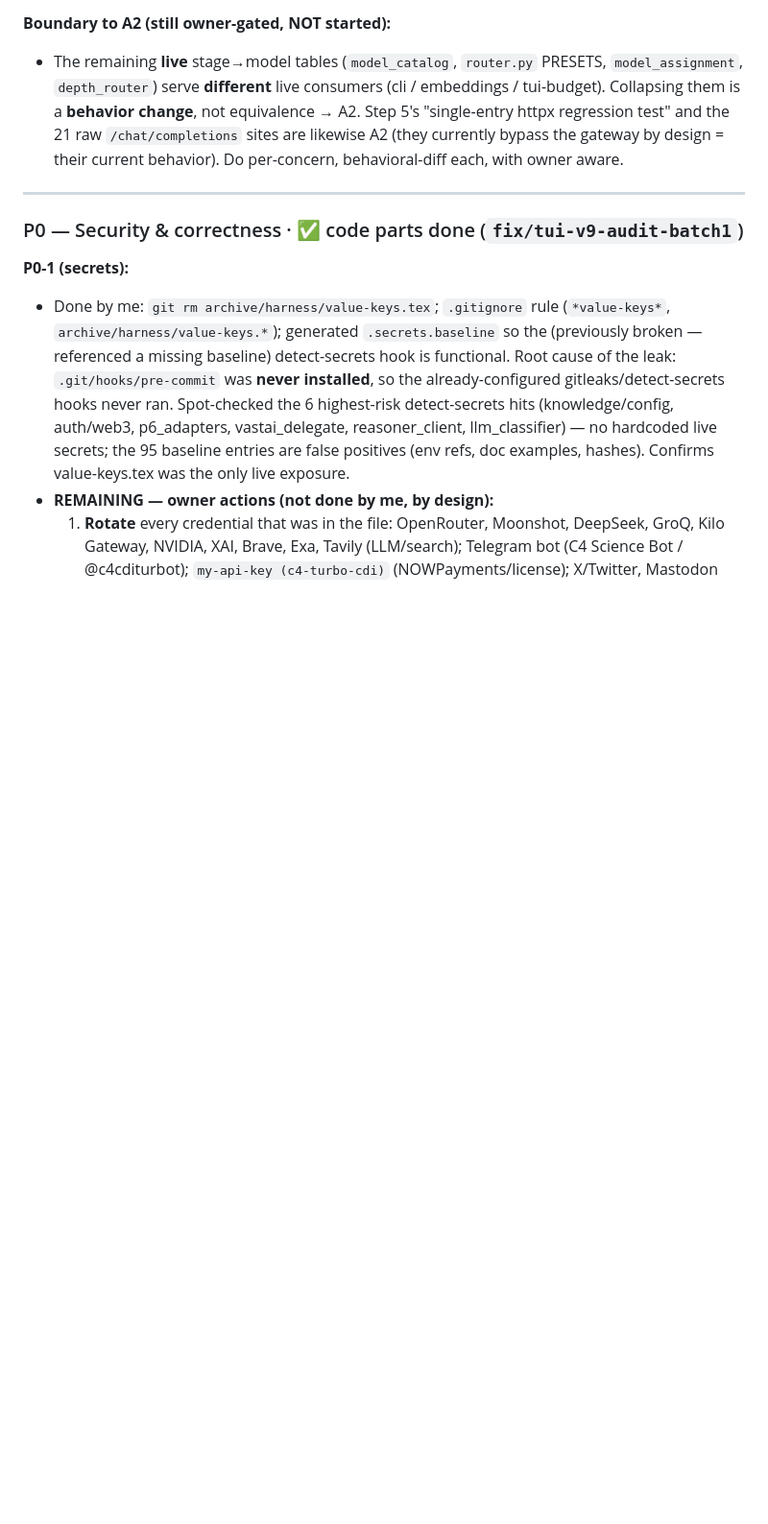
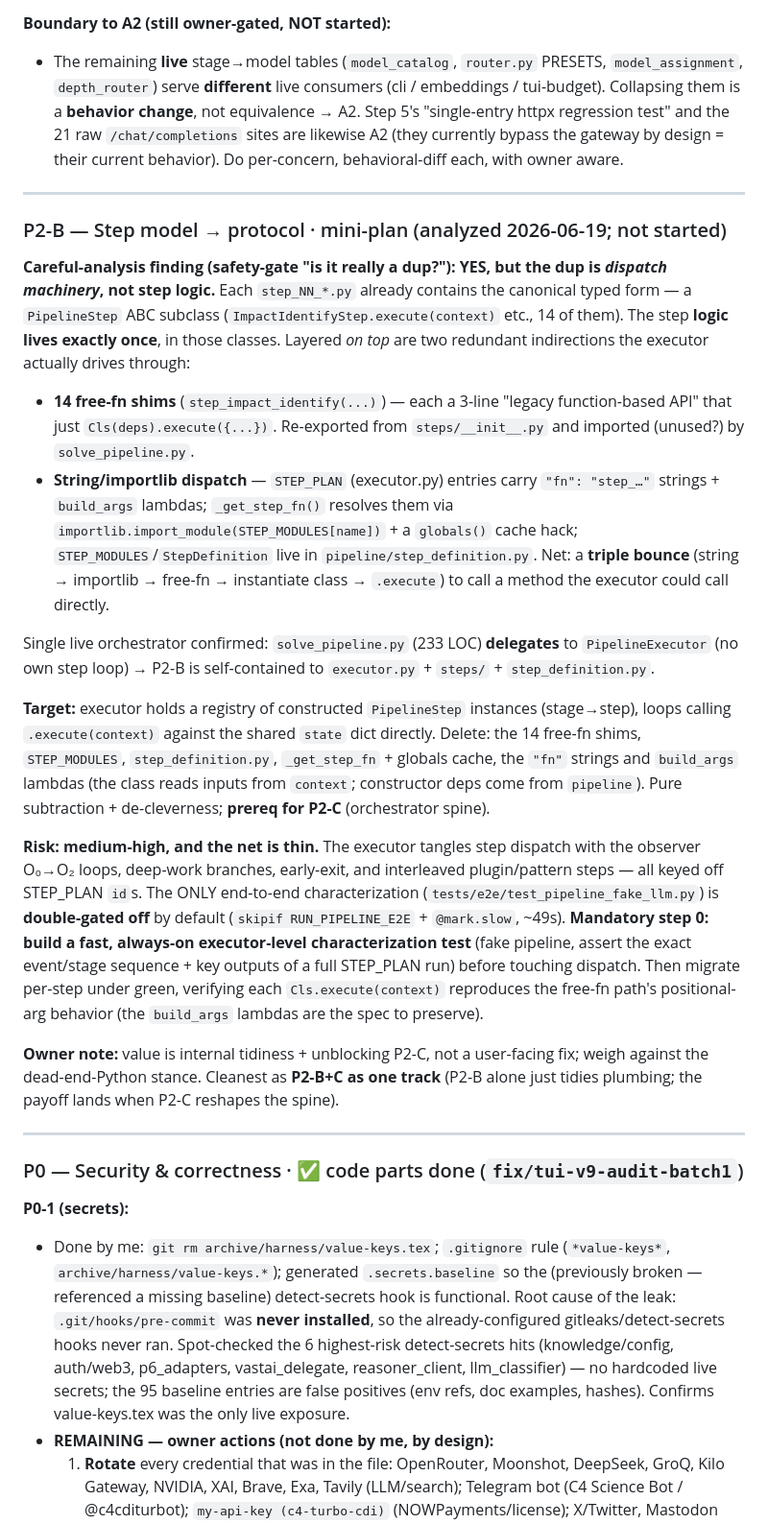
Before and after one commit to C4MIND/C4REQBER, a Markdown page: REWORK_PLAN.md, the part around the change. Shown at 96% size. GitHub-like rendering; blank space fills up the shorter version.

Commit message:
docs(plan): add P2-B mini-plan — step-dispatch dup analysis + test-net-first
Finding: step logic lives once (PipelineStep ABC subclasses); the dup is the
dispatch machinery (14 free-fn shims + STEP_MODULES/importlib/_get_step_fn +
STEP_PLAN "fn" strings + build_args lambdas). Single live orchestrator
(solve_pipeline delegates to PipelineExecutor). Risk medium-high; only e2e net
is gated off by default -> mandatory fast executor characterization test first.

Co-Authored-By: Claude Opus 4.8 (1M context) <noreply@anthropic.com>

```diff
--- a/REWORK_PLAN.md
+++ b/REWORK_PLAN.md
@@ -148,6 +148,22 @@ Each item ships as its own branch/commit, test-gated, with its mini-plan appende
 
 ---
 
+### P2-B — Step model → protocol · mini-plan (analyzed 2026-06-19; not started)
+
+**Careful-analysis finding (safety-gate "is it really a dup?"): YES, but the dup is *dispatch machinery*, not step logic.** Each `step_NN_*.py` already contains the canonical typed form — a `PipelineStep` ABC subclass (`ImpactIdentifyStep.execute(context)` etc., 14 of them). The step **logic lives exactly once**, in those classes. Layered *on top* are two redundant indirections the executor actually drives through:
+- **14 free-fn shims** (`step_impact_identify(...)`) — each a 3-line "legacy function-based API" that just `Cls(deps).execute({...})`. Re-exported from `steps/__init__.py` and imported (unused?) by `solve_pipeline.py`.
+- **String/importlib dispatch** — `STEP_PLAN` (executor.py) entries carry `"fn": "step_…"` strings + `build_args` lambdas; `_get_step_fn()` resolves them via `importlib.import_module(STEP_MODULES[name])` + a `globals()` cache hack; `STEP_MODULES`/`StepDefinition` live in `pipeline/step_definition.py`. Net: a **triple bounce** (string → importlib → free-fn → instantiate class → `.execute`) to call a method the executor could call directly.
+
+Single live orchestrator confirmed: `solve_pipeline.py` (233 LOC) **delegates** to `PipelineExecutor` (no own step loop) → P2-B is self-contained to `executor.py` + `steps/` + `step_definition.py`.
+
+**Target:** executor holds a registry of constructed `PipelineStep` instances (stage→step), loops calling `.execute(context)` against the shared `state` dict directly. Delete: the 14 free-fn shims, `STEP_MODULES`, `step_definition.py`, `_get_step_fn` + globals cache, the `"fn"` strings and `build_args` lambdas (the class reads inputs from `context`; constructor deps come from `pipeline`). Pure subtraction + de-cleverness; **prereq for P2-C** (orchestrator spine).
+
+**Risk: medium-high, and the net is thin.** The executor tangles step dispatch with the observer O₀→O₂ loops, deep-work branches, early-exit, and interleaved plugin/pattern steps — all keyed off STEP_PLAN `id`s. The ONLY end-to-end characterization (`tests/e2e/test_pipeline_fake_llm.py`) is **double-gated off** by default (`skipif RUN_PIPELINE_E2E` + `@mark.slow`, ~49s). **Mandatory step 0: build a fast, always-on executor-level characterization test** (fake pipeline, assert the exact event/stage sequence + key outputs of a full STEP_PLAN run) before touching dispatch. Then migrate per-step under green, verifying each `Cls.execute(context)` reproduces the free-fn path's positional-arg behavior (the `build_args` lambdas are the spec to preserve).
+
+**Owner note:** value is internal tidiness + unblocking P2-C, not a user-facing fix; weigh against the dead-end-Python stance. Cleanest as **P2-B+C as one track** (P2-B alone just tidies plumbing; the payoff lands when P2-C reshapes the spine).
+
+---
+
 
 ### P0 — Security & correctness · ✅ code parts done (`fix/tui-v9-audit-batch1`)
 **P0-1 (secrets):**
```
